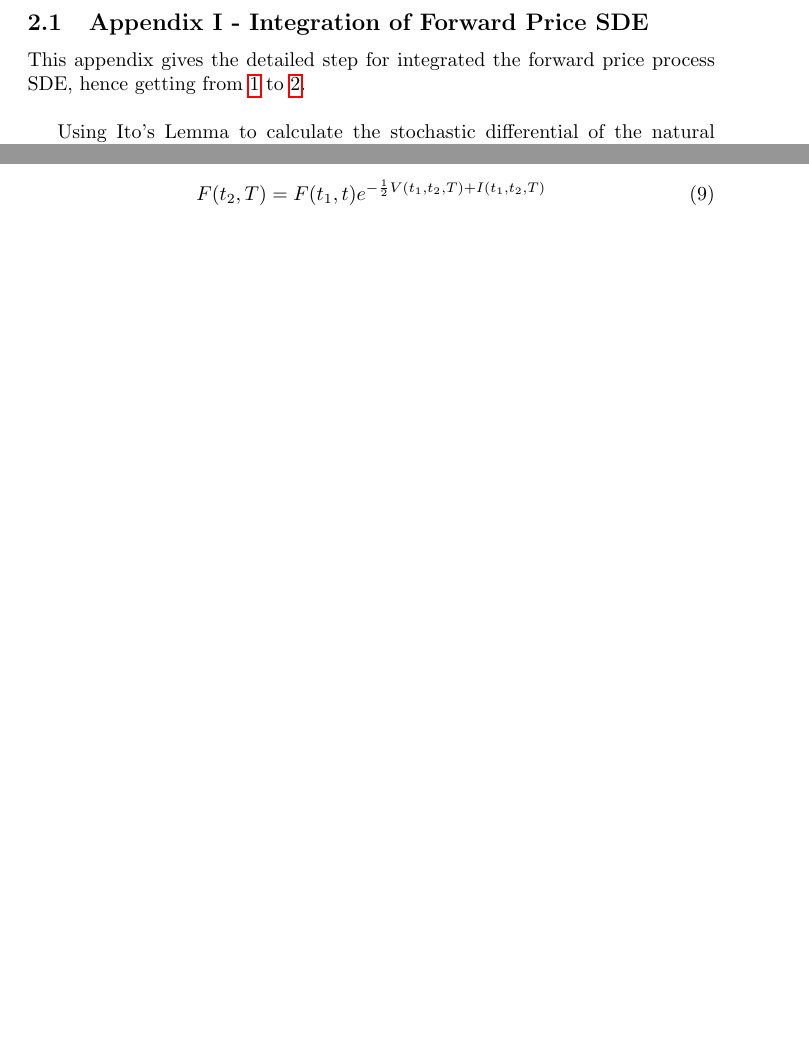
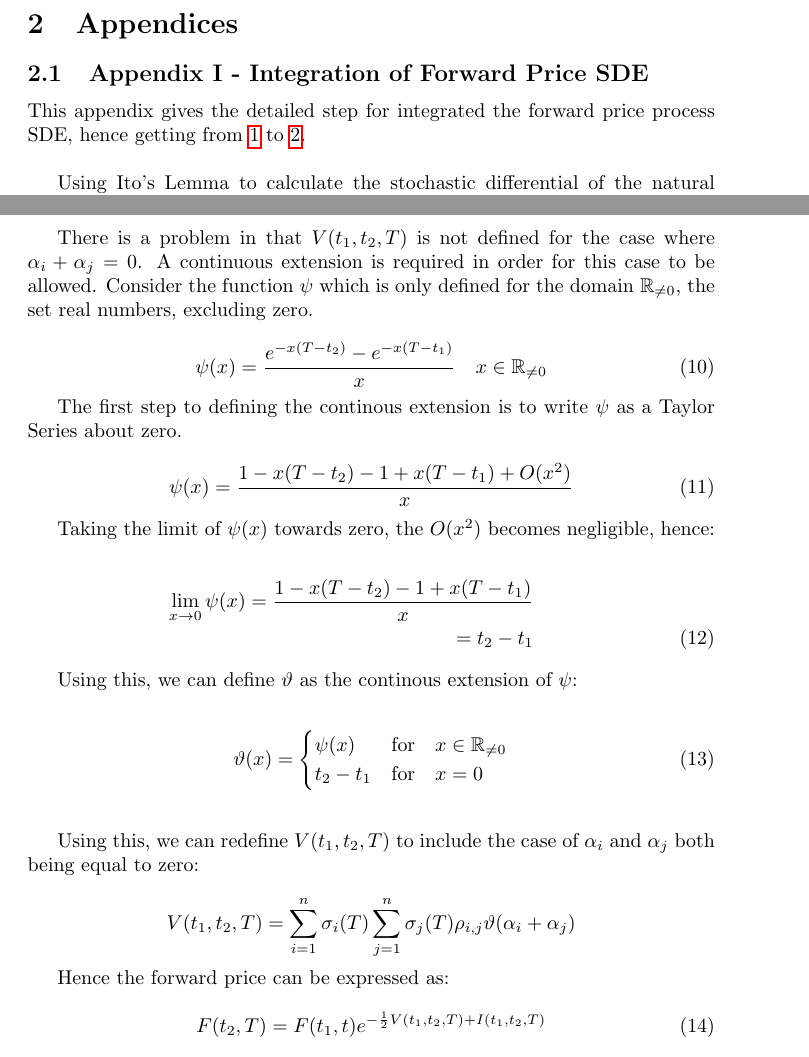
Before and after one commit to dtrader007/core, a LaTeX document (docs/multifactor_price_process/multifactor_price_process.tex): two parts of pages 2 and 3 of 5, joined at a grey line, cut at the place of the change, the shorter picture padded with empty space. Compiled offline with pdfLaTeX.

Commit message:
Documented continuous extension in multi-factor model

```diff
--- a/docs/multifactor_price_process/multifactor_price_process.tex
+++ b/docs/multifactor_price_process/multifactor_price_process.tex
@@ -129,3 +132,47 @@ And: % TODO why does above equation not have number, but below one does?
+\bigskip
+There is a problem in that $V(t_1, t_2, T)$ is not defined for the case where
+$\alpha_i + \alpha_j = 0$. A continuous extension is required in order for this
+case to be allowed. Consider the function $\psi$ which is only defined for
+the domain $\mathbb{R}_{\ne 0}$, the set real numbers, excluding zero.
+
+\begin{equation}
+    \psi(x) = \frac{e^{-x(T-t_2)} - e^{-x(T-t_1)}}{x} \quad  x \in \mathbb{R}_{\ne 0}
+\end{equation}
+
+The first step to defining the continous extension is to write $\psi$ as a Taylor Series
+about zero.
+
+\begin{equation}
+    \psi(x) = \frac{1 - x(T-t_2) - 1 + x(T - t_1) + O(x^2)}{x}
+\end{equation}
+
+Taking the limit of $\psi(x)$ towards zero, the $O(x^2)$ becomes negligible, hence:
+
+\begin{eqnarray}
+    \nonumber
+    \lim_{x \to 0} \psi(x) = \frac{1 - x(T-t_2) - 1 + x(T - t_1)}{x} \\
+    = t_2 - t_1
+\end{eqnarray}
+
+Using this, we can define $\vartheta$ as the continous extension of $\psi$:
+
+\begin{align}
+    \vartheta(x) =
+    \begin{cases}
+        \psi(x) & \text{for} \quad x \in \mathbb{R}_{\ne 0} \\
+        t_2 - t_1 & \text{for} \quad x=0
+    \end{cases}
+\end{align}
+
+\bigskip
+
+Using this, we can redefine $V(t_1, t_2, T)$ to include the case of $\alpha_i$ and
+$\alpha_j$ both being equal to zero:
+
+\begin{equation}
+    \nonumber
+    V(t_1, t_2, T) = \sum_{i=1}^n \sigma_i(T) \sum_{j=1}^n \sigma_j(T) \rho_{i,j}
+    \vartheta(\alpha_i + \alpha_j)
 \end{equation}
 
 Hence the forward price can be expressed as:
```
Also changed, not shown: docs/multifactor_price_process/multifactor_price_process.pdf, docs/multifactor_price_process/multifactor_price_process.tex (8 more changed lines).
